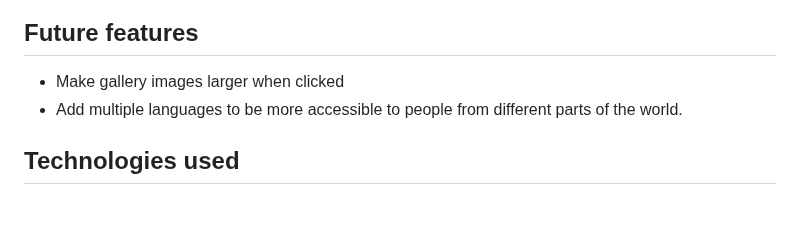
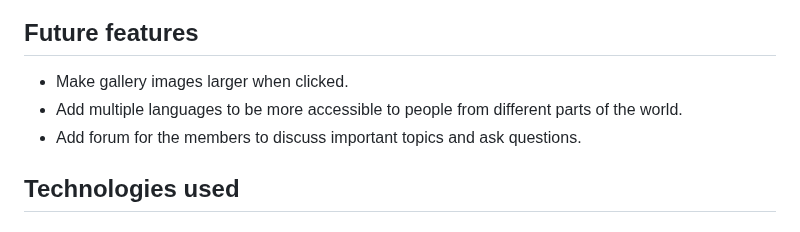
Before and after one commit to NiclO1337/pp1-strawberry-lovers, a Markdown page: README.md, the part around the change. GitHub-like rendering.

Commit message:
Docs: Add another feature to Future features section

```diff
--- a/README.md
+++ b/README.md
@@ -112,8 +112,9 @@ The footer section has a simple design featuring icons to social media sites. Si
 
 
 ## Future features
-- Make gallery images larger when clicked
+- Make gallery images larger when clicked.
 - Add multiple languages to be more accessible to people from different parts of the world.
+- Add forum for the members to discuss important topics and ask questions.
 
 
 ## Technologies used
```
